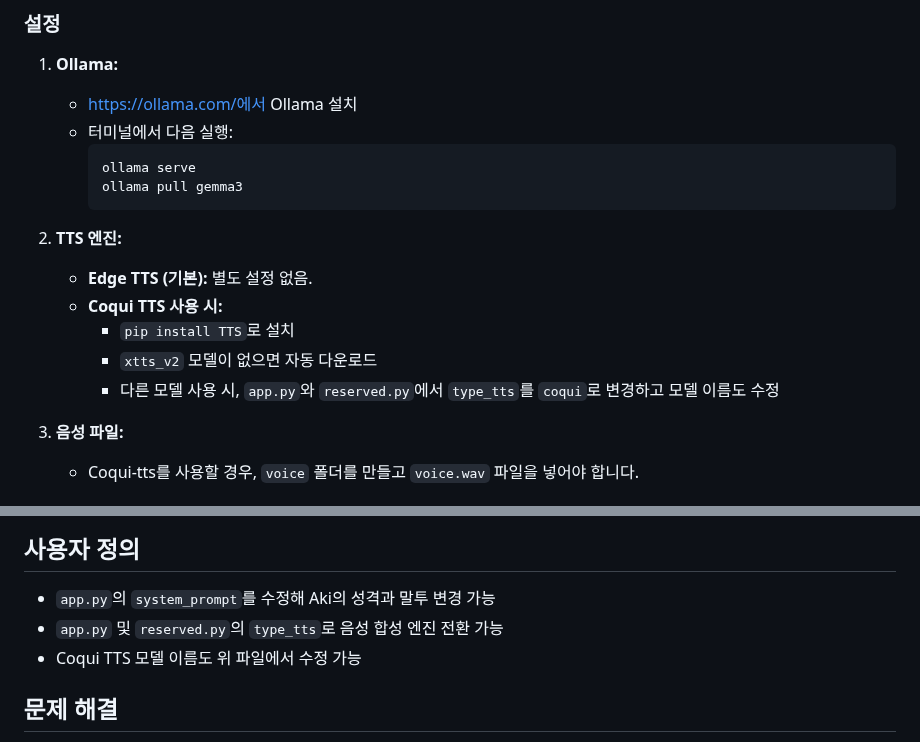
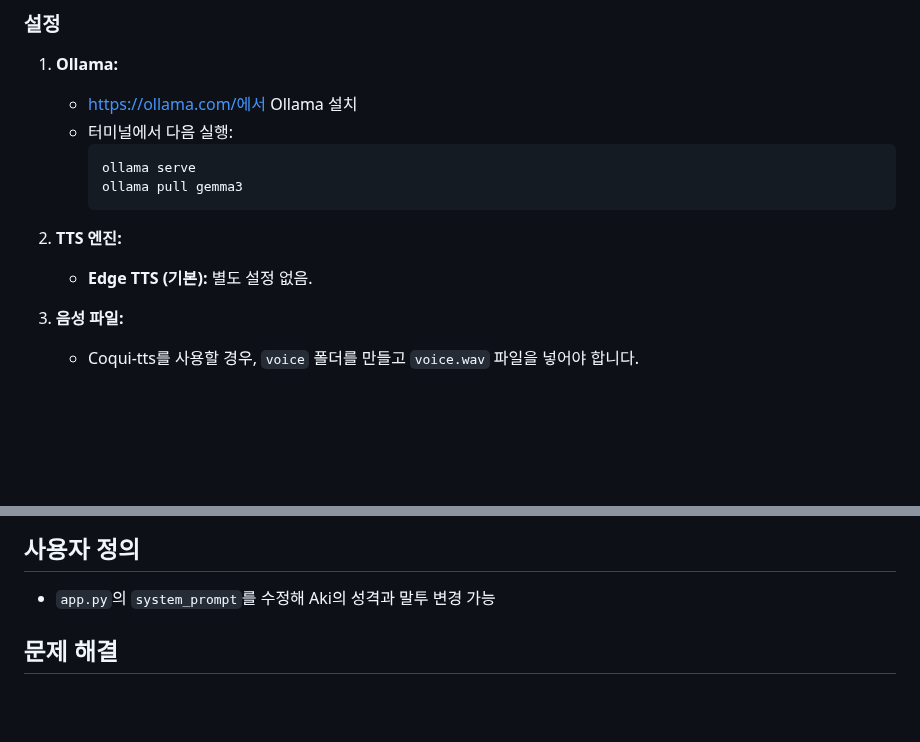
Before and after one commit to SomersetMaugham/AnimeChatBot, a Markdown page: README.md, 2 parts joined by grey strips. Rendered like a GitHub page; blank space fills up the shorter version.

````diff
--- a/README.md
+++ b/README.md
@@ -96,13 +96,8 @@ Aki는 귀엽고 장난기 많은 애니메이션 소녀와 대화하는 듯한
         ollama serve
         ollama pull gemma3
         ```
-
 2. **TTS 엔진:**
     * **Edge TTS (기본):** 별도 설정 없음.
-    * **Coqui TTS 사용 시:**
-        * `pip install TTS`로 설치
-        * `xtts_v2` 모델이 없으면 자동 다운로드
-        * 다른 모델 사용 시, `app.py`와 `reserved.py`에서 `type_tts`를 `coqui`로 변경하고 모델 이름도 수정
 
 3. **음성 파일:**
     * Coqui-tts를 사용할 경우, `voice` 폴더를 만들고 `voice.wav` 파일을 넣어야 합니다.
@@ -125,8 +120,6 @@ Aki는 귀엽고 장난기 많은 애니메이션 소녀와 대화하는 듯한
 ## 사용자 정의
 
 * `app.py`의 `system_prompt`를 수정해 Aki의 성격과 말투 변경 가능
-* `app.py` 및 `reserved.py`의 `type_tts`로 음성 합성 엔진 전환 가능
-* Coqui TTS 모델 이름도 위 파일에서 수정 가능
 
 ## 문제 해결
 
````
